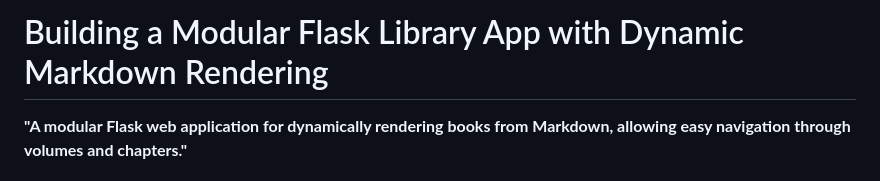
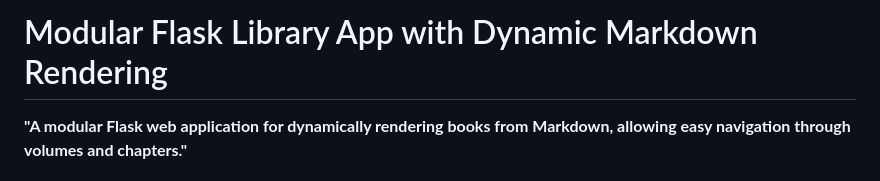
Before and after one commit to padiks/flask-modular-library, a Markdown page: README.md, the part around the change printed below. Drawn GitHub-style.

```diff
--- a/README.md
+++ b/README.md
@@ -1,4 +1,4 @@
-# Building a Modular Flask Library App with Dynamic Markdown Rendering
+# Modular Flask Library App with Dynamic Markdown Rendering
 
 **"A modular Flask web application for dynamically rendering books from Markdown, allowing easy navigation through volumes and chapters."**
 
```
Also changed, not shown: other parts of README.md (+1 -0 lines).
